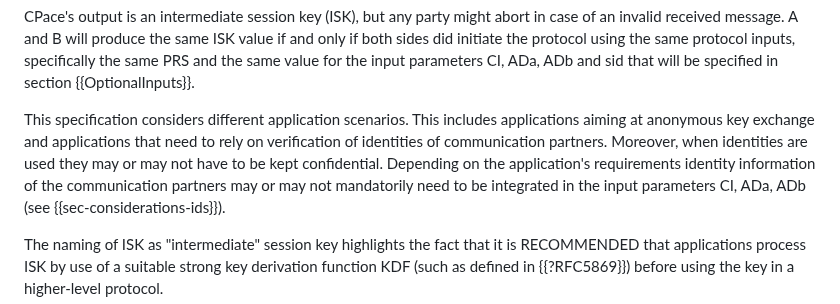
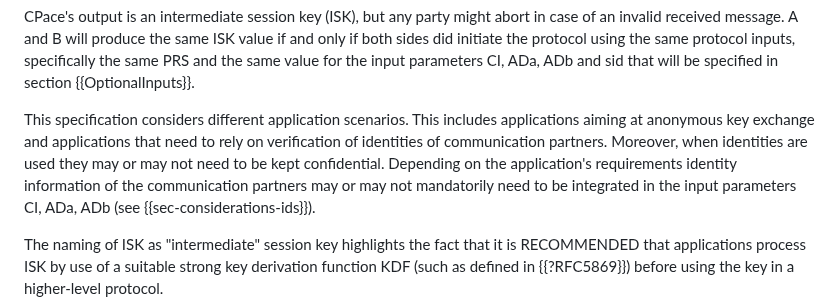
Before and after one commit to cfrg/draft-irtf-cfrg-cpace, a Markdown page: draft-irtf-cfrg-cpace.md, the part around the change. Rendered like a GitHub page.

Commit message:
Update draft-irtf-cfrg-cpace.md
typo.

```diff
--- a/draft-irtf-cfrg-cpace.md
+++ b/draft-irtf-cfrg-cpace.md
@@ -214,7 +214,7 @@ and sid that will be specified in section {{OptionalInputs}}.
 
 This specification considers different application scenarios. This includes applications aiming at anonymous key exchange and applications that need to
 rely on verification of identities of communication partners.
-Moreover, when identities are used they may or may not have to be kept confidential. Depending on the application's requirements identity information of the
+Moreover, when identities are used they may or may not need to be kept confidential. Depending on the application's requirements identity information of the
 communication partners may or may not mandatorily need to be integrated in the input parameters CI, ADa, ADb (see {{sec-considerations-ids}}).
 
 The naming of ISK as "intermediate" session key highlights the fact that it is RECOMMENDED that applications process ISK by use of a suitable strong key derivation
```
